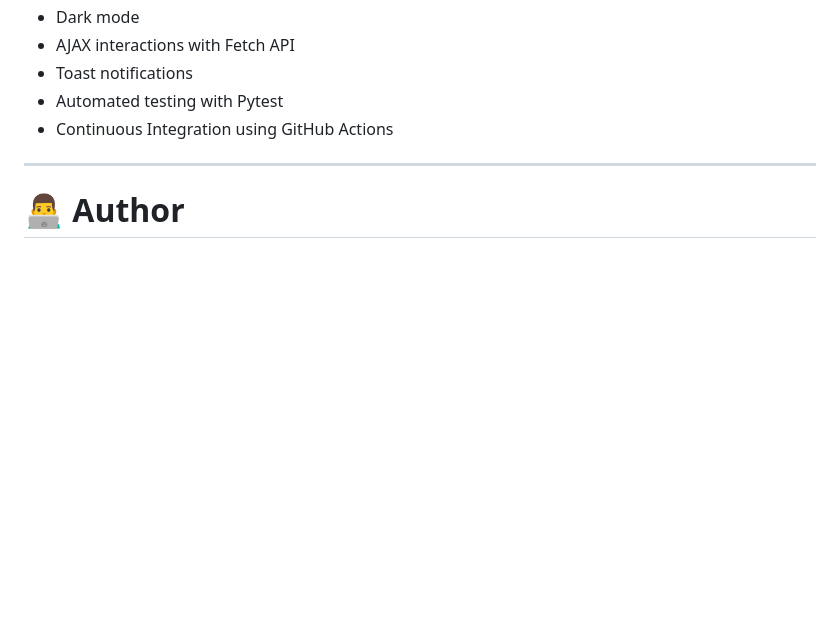
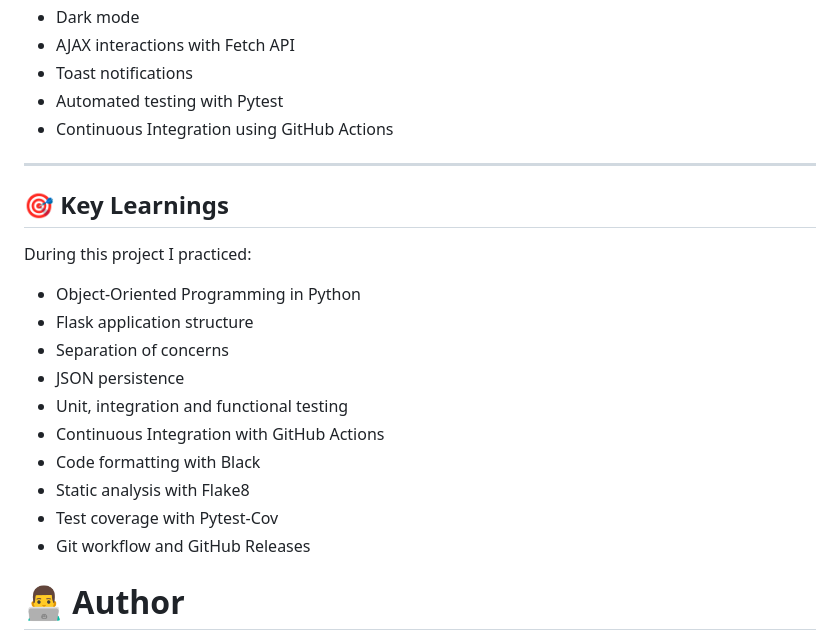
Before and after one commit to xjoule42/qa-python-to-do-list, a Markdown page: README.md, the part around the change. Rendered like a GitHub page; blank space fills up the shorter version.

Commit message:
docs: update README key learnings

```diff
--- a/README.md
+++ b/README.md
@@ -401,6 +401,21 @@ Potential future enhancements include:
 
 ---
 
+## 🎯 Key Learnings
+
+During this project I practiced:
+
+- Object-Oriented Programming in Python
+- Flask application structure
+- Separation of concerns
+- JSON persistence
+- Unit, integration and functional testing
+- Continuous Integration with GitHub Actions
+- Code formatting with Black
+- Static analysis with Flake8
+- Test coverage with Pytest-Cov
+- Git workflow and GitHub Releases
+
 # 👨‍💻 Author
 
 **Julio Soto**
```
